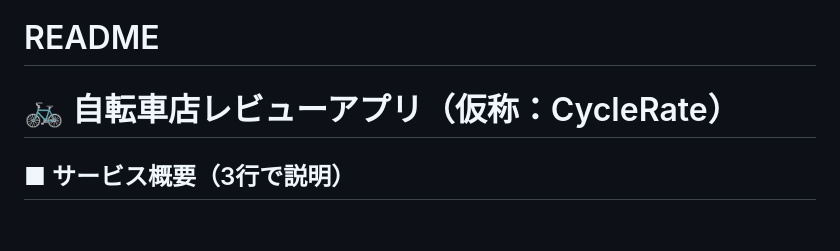
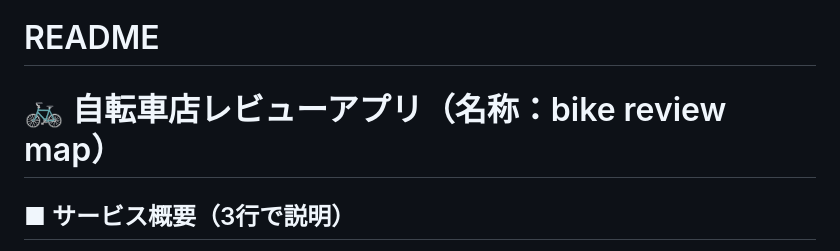
Before and after one commit to kosuke3110/bike-review-map, a Markdown page: README.md, the part around the change. Drawn GitHub-style; blank space fills up the shorter version.

Commit message:
README.md修正

```diff
--- a/README.md
+++ b/README.md
@@ -1,5 +1,5 @@
 # README
-# 🚲 自転車店レビューアプリ（仮称：CycleRate）
+# 🚲 自転車店レビューアプリ（名称：bike review map）
 
 ## ■ サービス概要（3行で説明）
 
```
